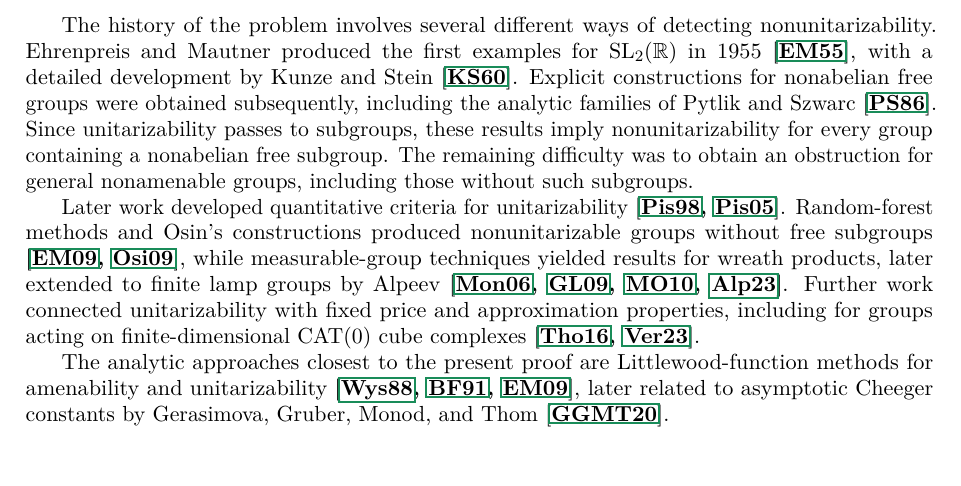
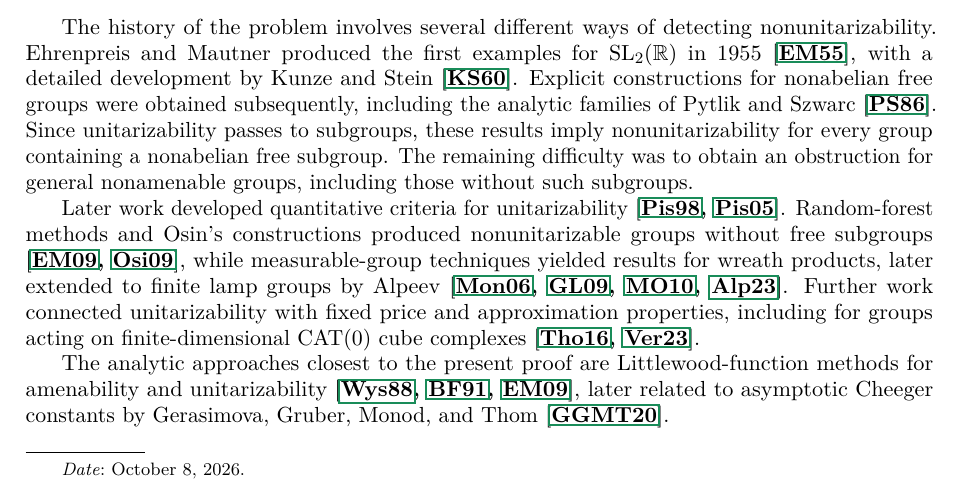
Before and after one commit to certusoid/unitarisability-and-amenability, a LaTeX document (unitarizability-and-amenability.tex): part of page 1 of 8, cut so that both start at the same text, the shorter picture padded with empty space. Compiled offline with pdfLaTeX.

Commit message:
add date

```diff
--- a/unitarizability-and-amenability.tex
+++ b/unitarizability-and-amenability.tex
@@ -37,6 +37,19 @@
 \DeclareMathOperator{\col}{col}
 \DeclareMathOperator{\Ad}{Ad}
 \DeclareMathOperator{\rank}{rank}
+
+\makeatletter
+\def\@adminfootnotes{%
+  \let\@makefnmark\relax  \let\@thefnmark\relax
+  \ifx\@empty\@date\else \@footnotetext{\@setdate}\fi%%   <------ added
+  \ifx\@empty\@subjclass\else \@footnotetext{\@setsubjclass}\fi
+  \ifx\@empty\@keywords\else \@footnotetext{\@setkeywords}\fi
+  \ifx\@empty\thankses\else \@footnotetext{%
+    \def\par{\let\par\@par}\@setthanks}%
+  \fi
+}
+\makeatother
+
 \title{A geometric account of the solution to the Dixmier unitarizability problem}
 \author{Vadim Alekseev}
 \date{October 8, 2026}
```
Also changed, not shown: unitarizability-and-amenability.pdf.
